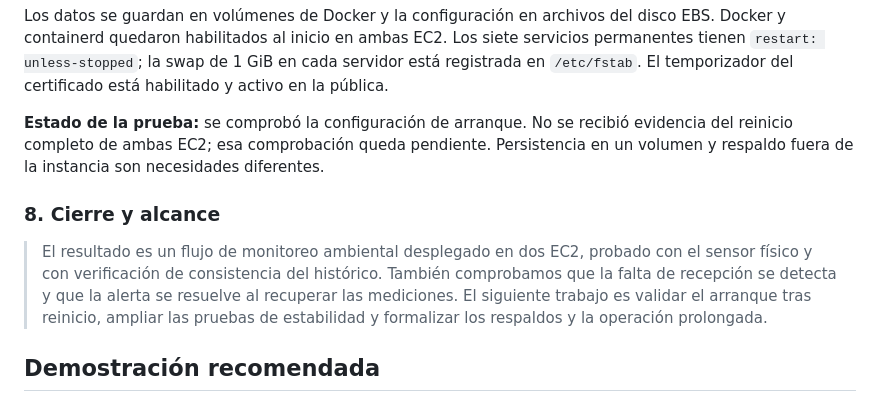
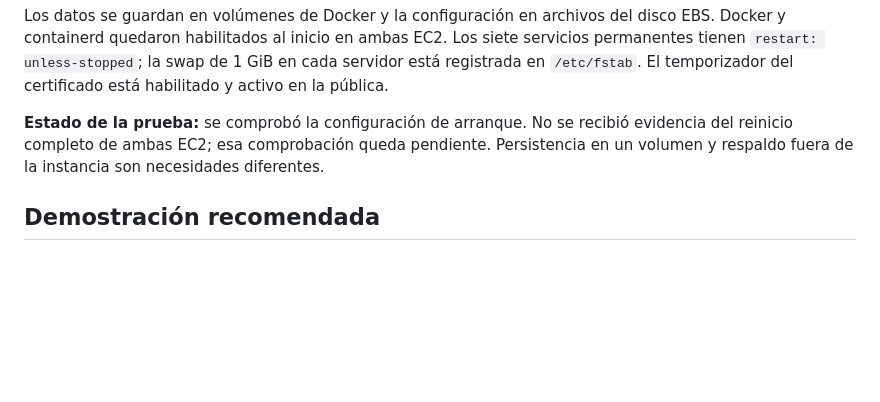
Before and after one commit to didcasva/Actividad_1_IoT_IA, a Markdown page: docs/guia-presentacion-actividad2.md, the part around the change. Drawn GitHub-style; blank space fills up the shorter version.

Commit message:
Quitar el cierre de la guia de presentacion

```diff
--- a/docs/guia-presentacion-actividad2.md
+++ b/docs/guia-presentacion-actividad2.md
@@ -133,10 +133,6 @@ Los datos se guardan en volúmenes de Docker y la configuración en archivos del
 
 **Estado de la prueba:** se comprobó la configuración de arranque. No se recibió evidencia del reinicio completo de ambas EC2; esa comprobación queda pendiente. Persistencia en un volumen y respaldo fuera de la instancia son necesidades diferentes.
 
-### 8. Cierre y alcance
-
-> El resultado es un flujo de monitoreo ambiental desplegado en dos EC2, probado con el sensor físico y con verificación de consistencia del histórico. También comprobamos que la falta de recepción se detecta y que la alerta se resuelve al recuperar las mediciones. El siguiente trabajo es validar el arranque tras reinicio, ampliar las pruebas de estabilidad y formalizar los respaldos y la operación prolongada.
-
 ## Demostración recomendada
 
 1. Abrir el [dashboard original de UM1](https://3.231.16.96/?device_code=UM1) y el [dashboard de Grafana](https://3.231.16.96/grafana/d/rutasalud-ambiente/monitoreo-ambiental?var-unidad=UM1&from=now-15m&to=now). Ingresar las credenciales de forma privada.
```
